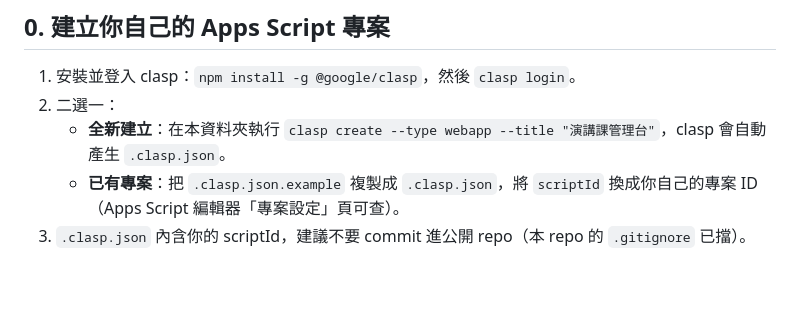
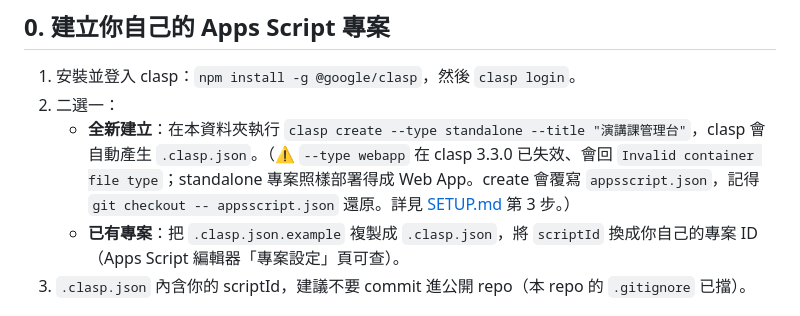
Before and after one commit to cwstedctw/talk-course-manager, a Markdown page: apps-script-admin/DEPLOY.md, the part around the change. Rendered like a GitHub page; blank space fills up the shorter version.

```diff
--- a/apps-script-admin/DEPLOY.md
+++ b/apps-script-admin/DEPLOY.md
@@ -6,7 +6,7 @@
 
 1. 安裝並登入 clasp：`npm install -g @google/clasp`，然後 `clasp login`。
 2. 二選一：
-   - **全新建立**：在本資料夾執行 `clasp create --type webapp --title "演講課管理台"`，clasp 會自動產生 `.clasp.json`。
+   - **全新建立**：在本資料夾執行 `clasp create --type standalone --title "演講課管理台"`，clasp 會自動產生 `.clasp.json`。（⚠️ `--type webapp` 在 clasp 3.3.0 已失效、會回 `Invalid container file type`；standalone 專案照樣部署得成 Web App。create 會覆寫 `appsscript.json`，記得 `git checkout -- appsscript.json` 還原。詳見 [SETUP.md](../SETUP.md) 第 3 步。）
    - **已有專案**：把 `.clasp.json.example` 複製成 `.clasp.json`，將 `scriptId` 換成你自己的專案 ID（Apps Script 編輯器「專案設定」頁可查）。
 3. `.clasp.json` 內含你的 scriptId，建議不要 commit 進公開 repo（本 repo 的 `.gitignore` 已擋）。
 
```
Also changed, not shown: apps-script-join/DEPLOY.md (+1 -1 lines).
